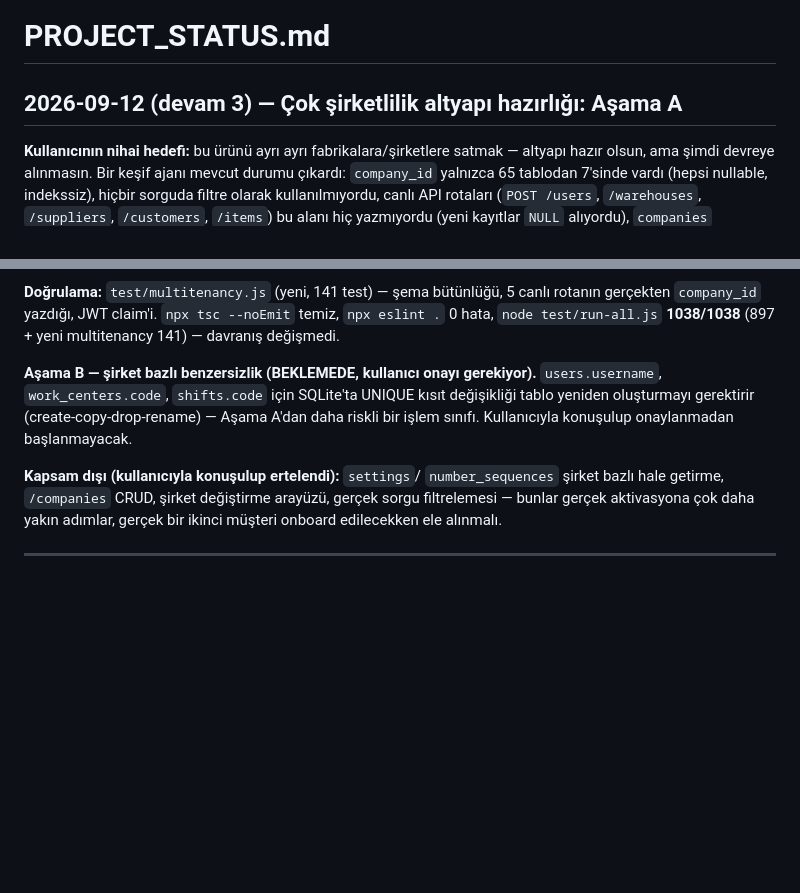
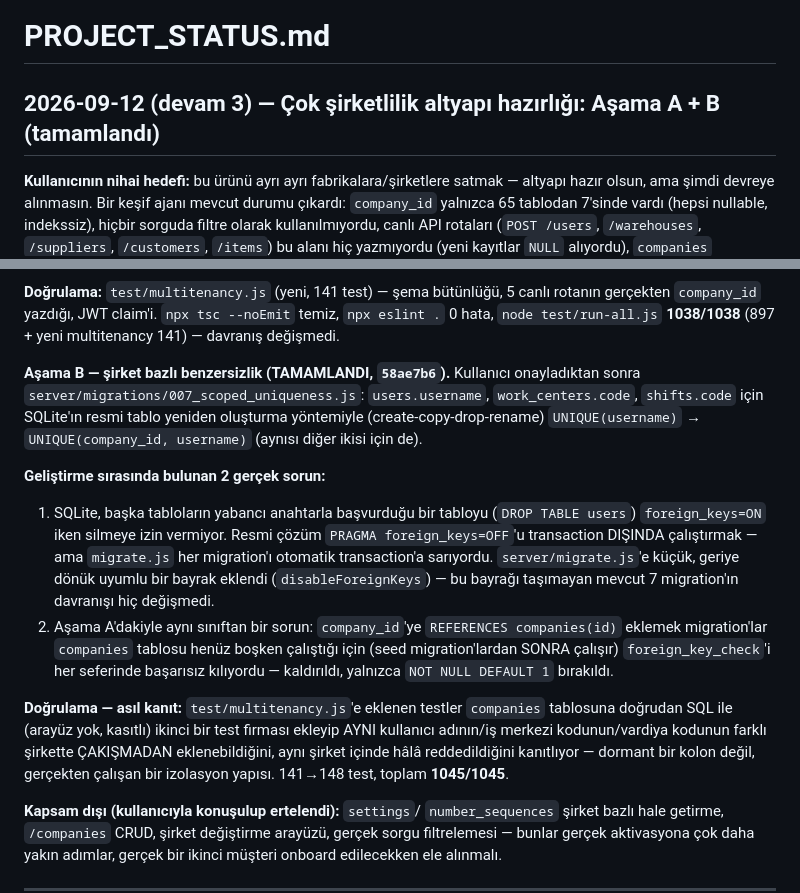
Before and after one commit to 41alev/sentez, a Markdown page: PROJECT_STATUS.md, 2 parts joined by grey strips. GitHub-like rendering; blank space fills up the shorter version.

Commit message:
PROJECT_STATUS.md: coklu sirketlilik Asama B tamamlandi olarak guncellendi
Co-Authored-By: Claude Sonnet 5 <noreply@anthropic.com>

```diff
--- a/PROJECT_STATUS.md
+++ b/PROJECT_STATUS.md
@@ -1,6 +1,6 @@
 # PROJECT_STATUS.md
 
-## 2026-09-12 (devam 3) — Çok şirketlilik altyapı hazırlığı: Aşama A
+## 2026-09-12 (devam 3) — Çok şirketlilik altyapı hazırlığı: Aşama A + B (tamamlandı)
 
 **Kullanıcının nihai hedefi:** bu ürünü ayrı ayrı fabrikalara/şirketlere
 satmak — altyapı hazır olsun, ama şimdi devreye alınmasın. Bir keşif ajanı
@@ -41,11 +41,33 @@ atıl `companyId`), 5 route'ta INSERT düzeltmesi (artık `company_id` yazıyor)
 --noEmit` temiz, `npx eslint .` 0 hata, `node test/run-all.js`
 **1038/1038** (897 + yeni multitenancy 141) — davranış değişmedi.
 
-**Aşama B — şirket bazlı benzersizlik (BEKLEMEDE, kullanıcı onayı gerekiyor).**
-`users.username`, `work_centers.code`, `shifts.code` için SQLite'ta UNIQUE
-kısıt değişikliği tablo yeniden oluşturmayı gerektirir (create-copy-drop-rename)
-— Aşama A'dan daha riskli bir işlem sınıfı. Kullanıcıyla konuşulup
-onaylanmadan başlanmayacak.
+**Aşama B — şirket bazlı benzersizlik (TAMAMLANDI, `58ae7b6`).** Kullanıcı
+onayladıktan sonra `server/migrations/007_scoped_uniqueness.js`:
+`users.username`, `work_centers.code`, `shifts.code` için SQLite'ın resmi
+tablo yeniden oluşturma yöntemiyle (create-copy-drop-rename)
+`UNIQUE(username)` → `UNIQUE(company_id, username)` (aynısı diğer ikisi
+için de).
+
+**Geliştirme sırasında bulunan 2 gerçek sorun:**
+1. SQLite, başka tabloların yabancı anahtarla başvurduğu bir tabloyu
+   (`DROP TABLE users`) `foreign_keys=ON` iken silmeye izin vermiyor.
+   Resmi çözüm `PRAGMA foreign_keys=OFF`'u transaction DIŞINDA çalıştırmak
+   — ama `migrate.js` her migration'ı otomatik transaction'a sarıyordu.
+   `server/migrate.js`'e küçük, geriye dönük uyumlu bir bayrak eklendi
+   (`disableForeignKeys`) — bu bayrağı taşımayan mevcut 7 migration'ın
+   davranışı hiç değişmedi.
+2. Aşama A'dakiyle aynı sınıftan bir sorun: `company_id`'ye
+   `REFERENCES companies(id)` eklemek migration'lar `companies` tablosu
+   henüz boşken çalıştığı için (seed migration'lardan SONRA çalışır)
+   `foreign_key_check`'i her seferinde başarısız kılıyordu — kaldırıldı,
+   yalnızca `NOT NULL DEFAULT 1` bırakıldı.
+
+**Doğrulama — asıl kanıt:** `test/multitenancy.js`'e eklenen testler
+`companies` tablosuna doğrudan SQL ile (arayüz yok, kasıtlı) ikinci bir
+test firması ekleyip AYNI kullanıcı adının/iş merkezi kodunun/vardiya
+kodunun farklı şirkette ÇAKIŞMADAN eklenebildiğini, aynı şirket içinde
+hâlâ reddedildiğini kanıtlıyor — dormant bir kolon değil, gerçekten
+çalışan bir izolasyon yapısı. 141→148 test, toplam **1045/1045**.
 
 **Kapsam dışı (kullanıcıyla konuşulup ertelendi):** `settings`/
 `number_sequences` şirket bazlı hale getirme, `/companies` CRUD, şirket
```
